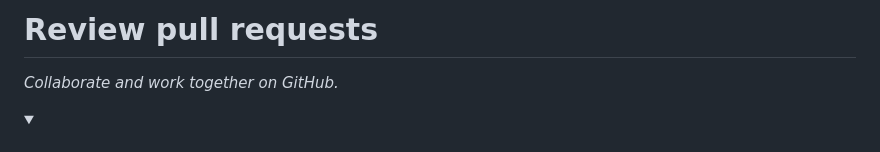
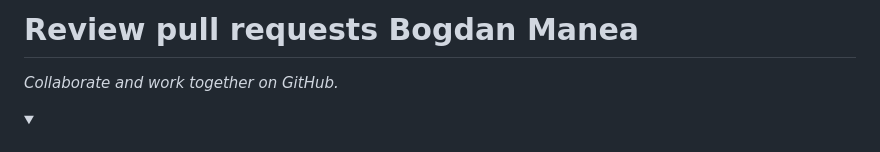
Before and after one commit to bogdanmaneamolson/bmrepository, a Markdown page: README.md, the part around the change. Drawn GitHub-style; folded sections open.

Commit message:
Update README.md
First Commit BM

```diff
--- a/README.md
+++ b/README.md
@@ -5,7 +5,7 @@
   Add your open source license, GitHub uses Creative Commons Attribution 4.0 International.
 -->
 
-# Review pull requests
+# Review pull requests Bogdan Manea
 
 _Collaborate and work together on GitHub._
 
```
